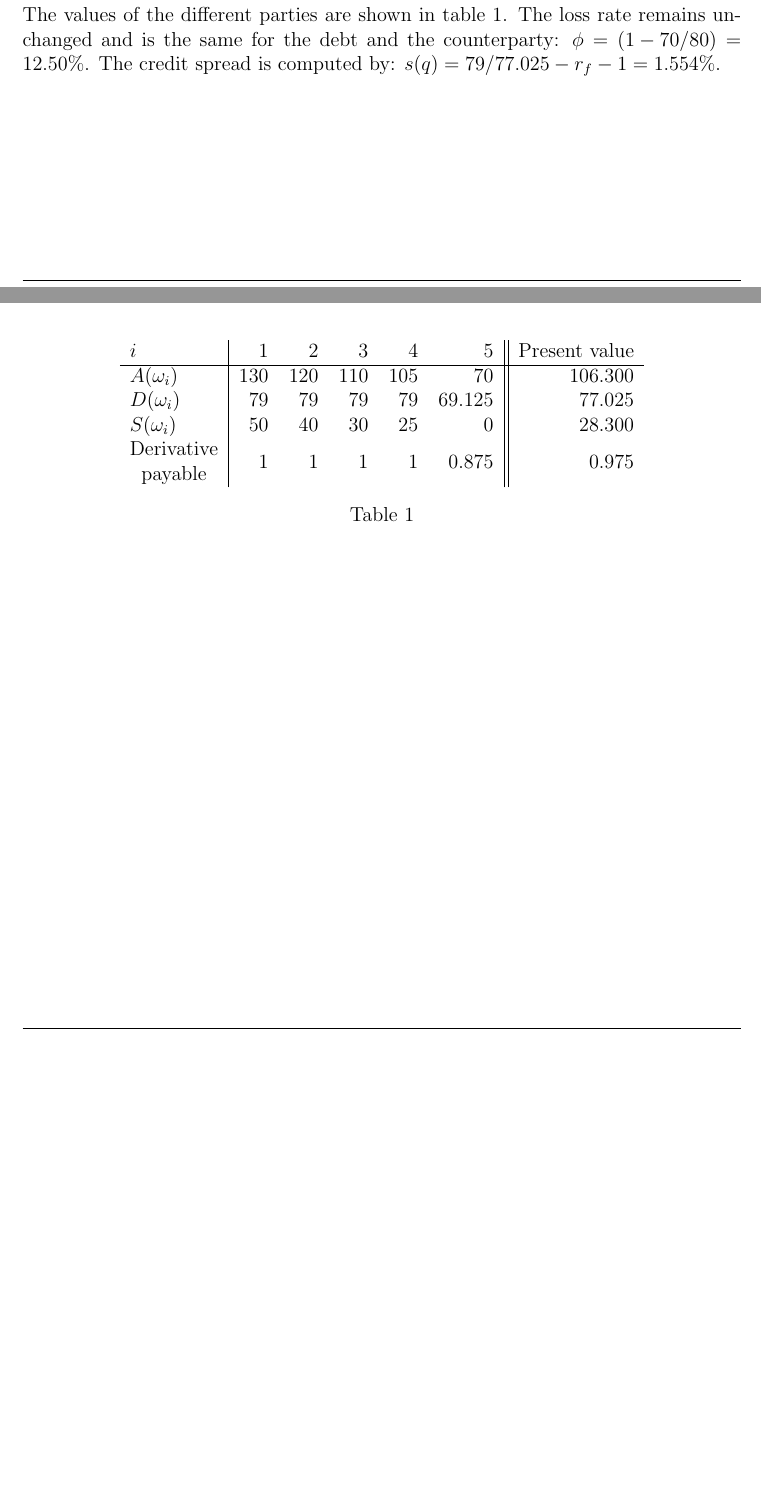
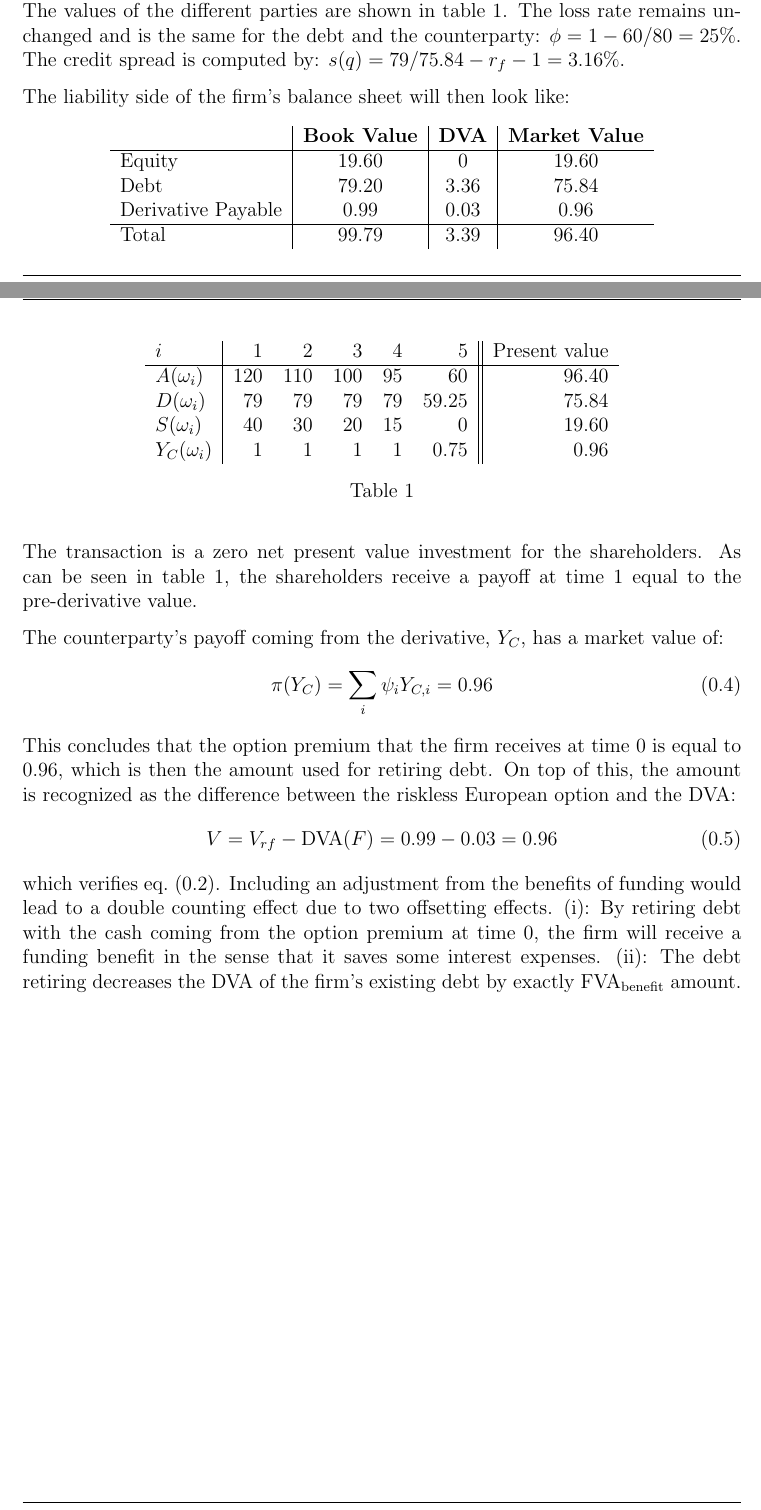
Before and after one commit to sebastianbaltser/master-thesis, a LaTeX thesis (thesis/content/funding-benefit.tex): two parts of pages 2 and 3 of 3, joined at a grey line, cut so that both start at the same text, the shorter picture padded with empty space. Compiled offline with pdfLaTeX.

Commit message:
Write debt retiring section

```diff
--- a/thesis/content/funding-benefit.tex
+++ b/thesis/content/funding-benefit.tex
@@ -33,21 +33,48 @@
             The implications of debt buyback are: First, the net present value of the creditors who tender is zero. This means that the loss rate as well as the credit spread has to be left unchanged after partly retiring the debt, otherwise the creditors would not tender. Second, the counterparty charges for the firm's credit risk to the extend that it's a zero net present value for the counterparty. The payable of the derivative contract can be viewed as newly issued debt with a fair credit spread offered to the creditors.
             Third, the remaining creditors stay unaffected of the transaction, as the loss rate and credit spread is left intact. Since the derivative contract is a zero net present value for the firm, and no wealth is transferred at the neither the counterparty nor any of the creditors, so should it be for the shareholders. So, the option fair value must be given by \cref{eqn:option-value-credit-risk} as any other value would influence the wealth of the parties involved.
 
-            Returning to the previous example of a risky firm with a capital structure as described in \cref{tbl:example-firm-structure}, the firm now enters a derivative contract by selling a European option to a counterparty with a credit value adjusted present value of 1. The option premium is priced with no discount, i.e. the firm receives a cash amount of 1 at time 0, which it immediately spends on retiring debt from its already existing creditors. The derivative payable is now a liability to the firm ranking pari passu with the existing debt, which before the derivative contract had a face value of 80. For simplicity, we assume as in \cref{sec:risk-free-project} that the derivative payable is known with certainty, hence it's risk-free.\\
-            The values of the different parties are shown in \cref{tbl:example-debt-retiring}. The loss rate remains unchanged and is the same for the debt and the counterparty: $\phi=\left(1-70/80\right)=12.50\%$. The credit spread is computed by: $s(q)=79/77.025-r_{f}-1=1.554\%$.
+            Returning to the previous example of a risky firm with a capital structure as described in \cref{tbl:example-firm-structure}, the firm now enters a derivative contract by selling a European option to a counterparty with a credit value adjusted present value of 1. The option premium is priced with no discount, and is immediately spent on retiring debt from its already existing creditors. The derivative payable is now a liability to the firm ranking pari passu with the existing debt, which before the derivative contract had a face value of 80. For simplicity, we assume as in \cref{sec:risk-free-project} that the derivative payable is known with certainty, hence it's a risk-free project. The firm's balance sheet isn't affected by the transaction. The change happens on the liability side, where the debt is partly swapped with a derivative payable.\\
+            The values of the different parties are shown in \cref{tbl:example-debt-retiring}. The loss rate remains unchanged and is the same for the debt and the counterparty: $\phi=1-60/80=25\%$. The credit spread is computed by: $s(q)=79/75.84-r_{f}-1=3.16\%$.
 
             \begin{table}[h]
                 \centering
                 \begin{tabular}{l|rrrrr||r}
                     $i$ & 1 & 2 & 3 & 4 & 5 & Present value \\
                     \hline
-                    $A(\omega_{i})$ & $130$ & $120$ & $110$ & $105$ & $70$ & $106.300$ \\
-                    $D(\omega_{i})$ & $79$ & $79$ & $79$ & $79$ & $69.125$ & $77.025$ \\
-                    $S(\omega_{i})$ & $50$ & $40$ & $30$ & $25$ & $0$ & $28.300$ \\
-                    \makecell{Derivative \\payable} & $1$ & $1$ & $1$ & $1$ & $0.875$ & $0.975$ \\
+                    $A(\omega_{i})$ & $120$ & $110$ & $100$ & $95$ & $60$ & $96.40$ \\
+                    $D(\omega_{i})$ & $79$ & $79$ & $79$ & $79$ & $59.25$ & $75.84$ \\
+                    $S(\omega_{i})$ & $40$ & $30$ & $20$ & $15$ & $0$ & $19.60$ \\
+                    $Y_C(\omega_{i})$ & $1$ & $1$ & $1$ & $1$ & $0.75$ & $0.96$ \\
                 \end{tabular}
                 \caption{}
                 \label{tbl:example-debt-retiring}
             \end{table}
 
+            The liability side of the firm's balance sheet will then look like:
+
+            \begin{table}[H]
+                \centering
+                \begin{tabular}{l|c|c|c}
+                     & \textbf{Book Value} & \textbf{\DVA/} & \textbf{Market Value} \\
+                    \hline
+                    Equity & $19.60$ & $0$ & $19.60$\\
+                    Debt & $79.20$ & $3.36$ & $75.84$\\
+                    Derivative Payable & $0.99$ & $0.03$ & $0.96$\\
+                    \hline
+                    Total & 99.79 & 3.39 & 96.40
+                \end{tabular}
+            \end{table}
+
+            The transaction is a zero net present value investment for the shareholders. As can be seen in \cref{tbl:example-debt-retiring}, the shareholders receive a payoff at time 1 equal to the pre-derivative value.
+
+            The counterparty's payoff coming from the derivative, $Y_C$, has a market value of:
+            \begin{equation}
+                \pi(Y_{C}) = \sum_i \psi_i Y_{C,i} = 0.96
+            \end{equation}
+            This concludes that the option premium that the firm receives at time 0 is equal to 0.96, which is then the amount used for retiring debt. On top of this, the amount is recognized as the difference between the riskless European option and the \DVA/:
+            \begin{equation}
+                V = V_{rf} - \text{\DVA/}(F) = 0.99 - 0.03 = 0.96
+            \end{equation}
+            which verifies \cref{eqn:option-value-credit-risk}. Including an adjustment from the benefits of funding would lead to a double counting effect due to two offsetting effects. (i): By retiring debt with the cash coming from the option premium at time 0, the firm will receive a funding benefit in the sense that it saves some interest expenses. (ii): The debt retiring decreases the \DVA/ of the firm's existing debt by exactly $\text{\FVA/}_{\text{benefit}}$ amount.
+
 \end{document}
```
